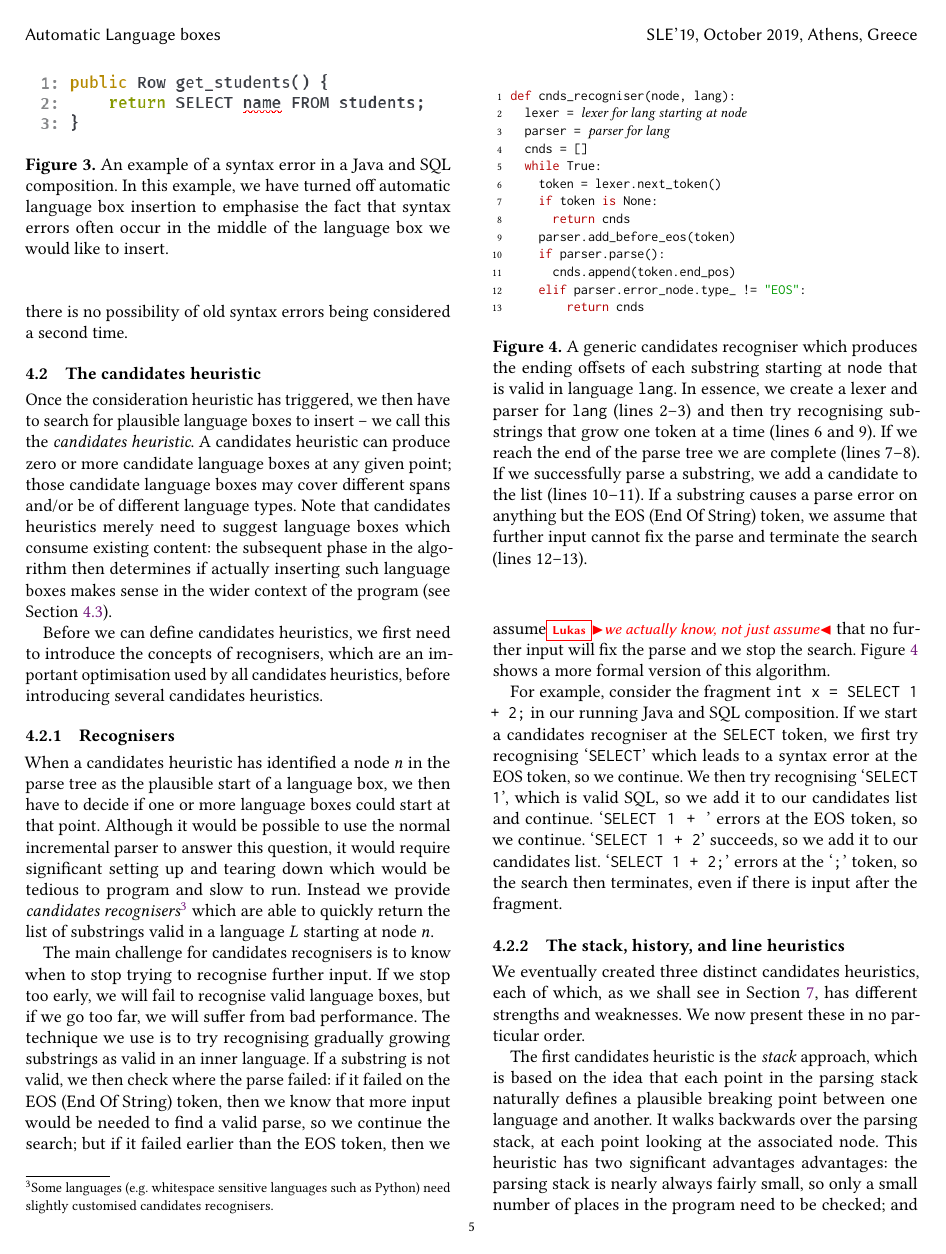
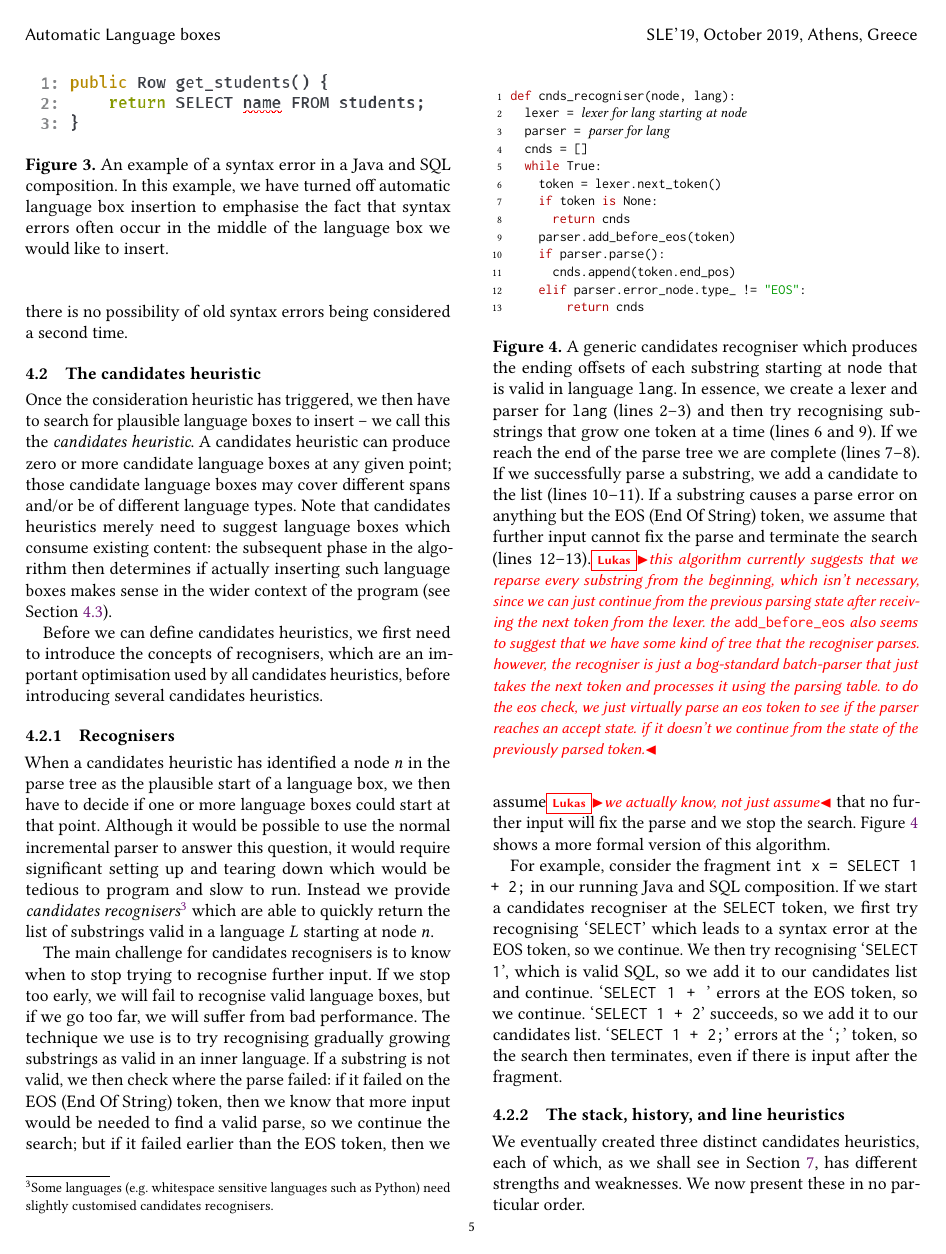
Before and after one commit to softdevteam/auto_lbox_paper, a LaTeX paper (auto_lbox.tex): page 5 of 14. Compiled offline with pdfLaTeX.

Commit message:
Comment on recogniser algorithm

```diff
--- a/auto_lbox.tex
+++ b/auto_lbox.tex
@@ -599,7 +599,12 @@ def cnds_recogniser(node, lang):
   (lines 7--8). If we successfully parse a substring, we add a candidate to the
   list (lines 10--11). If a substring causes a parse error on anything but the
   EOS (End Of String) token, we assume that further input cannot fix the parse
-  and terminate the search (lines 12--13).}
+    and terminate the search (lines 12--13).\lukas{this algorithm currently suggests that we reparse
+    every substring from the beginning, which isn't necessary, since we can just continue from the previous
+    parsing state after receiving the next token from the lexer. the \texttt{add\_before\_eos} also seems
+    to suggest that we have some kind of tree that the recogniser parses. however, the recogniser is just a bog-standard
+    batch-parser that just takes the next token and processes it using the parsing table. to do the eos check, we just virtually parse
+    an eos token to see if the parser reaches an accept state. if it doesn't we continue from the state of the previously parsed token.}}
 \label{fig:recogniser}
 \end{figure}
 
```
